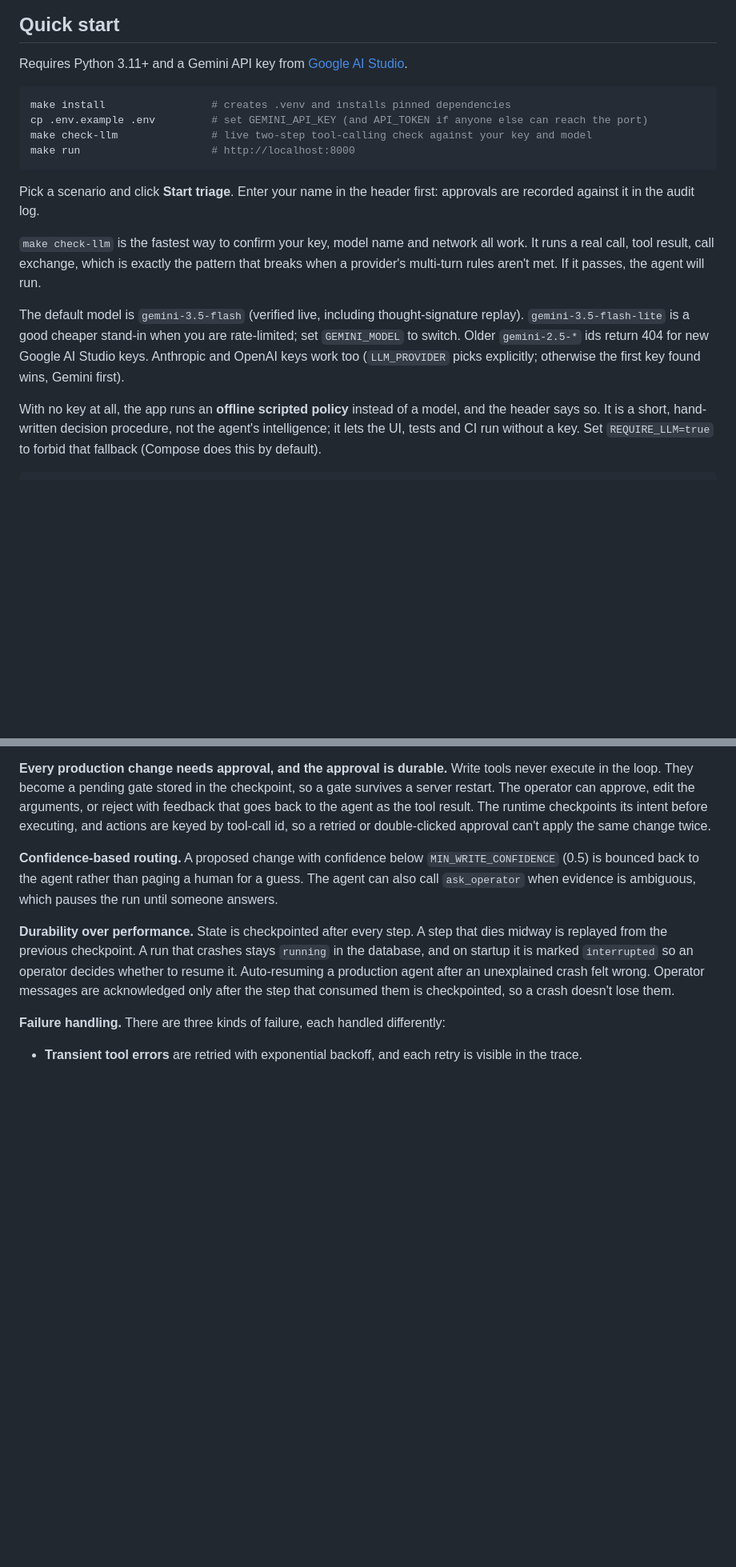
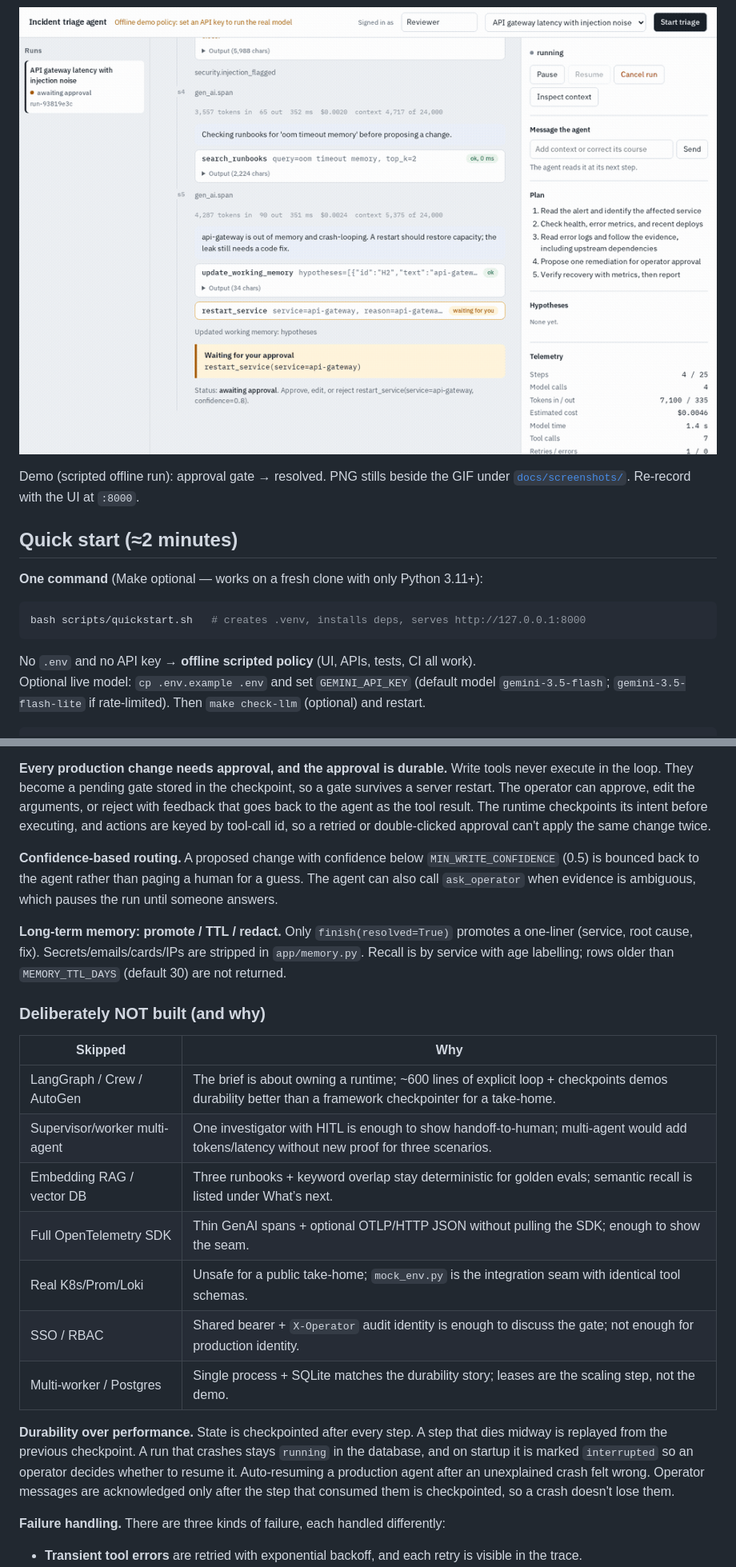
Before and after one commit to Zulfiqar7862/incident-triage-agent, a Markdown page: README.md, 2 parts joined by grey strips. Shown at 80% size. GitHub-like rendering; pictures changed too: docs/screenshots/demo.gif (added); blank space fills up the shorter version.

````diff
--- a/README.md
+++ b/README.md
@@ -6,23 +6,19 @@ An AI agent that takes a production alert, investigates it with tools, finds the
 
 ![Resolved](docs/screenshots/resolved.png)
 
-## Quick start
+![Demo GIF](docs/screenshots/demo.gif)
 
-Requires Python 3.11+ and a Gemini API key from [Google AI Studio](https://aistudio.google.com/apikey).
+Demo (scripted offline run): approval gate → resolved. PNG stills beside the GIF under [`docs/screenshots/`](docs/screenshots/). Re-record with the UI at `:8000`.
+
+## Quick start (≈2 minutes)
+
+**One command** (Make optional — works on a fresh clone with only Python 3.11+):
 
 ```bash
-make install                 # creates .venv and installs pinned dependencies
-cp .env.example .env         # set GEMINI_API_KEY (and API_TOKEN if anyone else can reach the port)
-make check-llm               # live two-step tool-calling check against your key and model
-make run                     # http://localhost:8000
+bash scripts/quickstart.sh   # creates .venv, installs deps, serves http://127.0.0.1:8000
 ```
 
-Pick a scenario and click **Start triage**. Enter your name in the header first: approvals are recorded against it in the audit log.
-
-`make check-llm` is the fastest way to confirm your key, model name and network all work. It runs a real call, tool result, call exchange, which is exactly the pattern that breaks when a provider's multi-turn rules aren't met. If it passes, the agent will run.
-
-The default model is `gemini-3.5-flash` (verified live, including thought-signature replay). `gemini-3.5-flash-lite` is a good cheaper stand-in when you are rate-limited; set `GEMINI_MODEL` to switch. Older `gemini-2.5-*` ids return 404 for new Google AI Studio keys. Anthropic and OpenAI keys work too (`LLM_PROVIDER` picks explicitly; otherwise the first key found wins, Gemini first).
-
-With no key at all, the app runs an **offline scripted policy** instead of a model, and the header says so. It is a short, hand-written decision procedure, not the agent's intelligence; it lets the UI, tests and CI run without a key. Set `REQUIRE_LLM=true` to forbid that fallback (Compose does this by default).
+No `.env` and no API key → **offline scripted policy** (UI, APIs, tests, CI all work).
+Optional live model: `cp .env.example .env` and set `GEMINI_API_KEY` (default model `gemini-3.5-flash`; `gemini-3.5-flash-lite` if rate-limited). Then `make check-llm` (optional) and restart.
 
 ```bash
@@ -118,6 +107,21 @@ Dropping is safe because the action log already says what each step did. **Inspe
 
 **Confidence-based routing.** A proposed change with confidence below `MIN_WRITE_CONFIDENCE` (0.5) is bounced back to the agent rather than paging a human for a guess. The agent can also call `ask_operator` when evidence is ambiguous, which pauses the run until someone answers.
 
+**Long-term memory: promote / TTL / redact.** Only `finish(resolved=True)` promotes a one-liner (service, root cause, fix). Secrets/emails/cards/IPs are stripped in `app/memory.py`. Recall is by service with age labelling; rows older than `MEMORY_TTL_DAYS` (default 30) are not returned.
+
+### Deliberately NOT built (and why)
+
+| Skipped | Why |
+|---|---|
+| LangGraph / Crew / AutoGen | The brief is about owning a runtime; ~600 lines of explicit loop + checkpoints demos durability better than a framework checkpointer for a take-home. |
+| Supervisor/worker multi-agent | One investigator with HITL is enough to show handoff-to-human; multi-agent would add tokens/latency without new proof for three scenarios. |
+| Embedding RAG / vector DB | Three runbooks + keyword overlap stay deterministic for golden evals; semantic recall is listed under What’s next. |
+| Full OpenTelemetry SDK | Thin GenAI spans + optional OTLP/HTTP JSON without pulling the SDK; enough to show the seam. |
+| Real K8s/Prom/Loki | Unsafe for a public take-home; `mock_env.py` is the integration seam with identical tool schemas. |
+| SSO / RBAC | Shared bearer + `X-Operator` audit identity is enough to discuss the gate; not enough for production identity. |
+| Multi-worker / Postgres | Single process + SQLite matches the durability story; leases are the scaling step, not the demo. |
+
+
 **Durability over performance.** State is checkpointed after every step. A step that dies midway is replayed from the previous checkpoint. A run that crashes stays `running` in the database, and on startup it is marked `interrupted` so an operator decides whether to resume it. Auto-resuming a production agent after an unexplained crash felt wrong. Operator messages are acknowledged only after the step that consumed them is checkpointed, so a crash doesn't lose them.
 
 **Failure handling.** There are three kinds of failure, each handled differently:
````
Also changed, not shown: other parts of README.md (+54 -62 lines), docs/AI_TRANSCRIPT.md (+4 -7 lines), docs/screenshots/approval-gate.png, docs/screenshots/demo-01-approval.png (added), docs/screenshots/demo-02-resolved.png (added), docs/screenshots/resolved.png, 4 other files.
